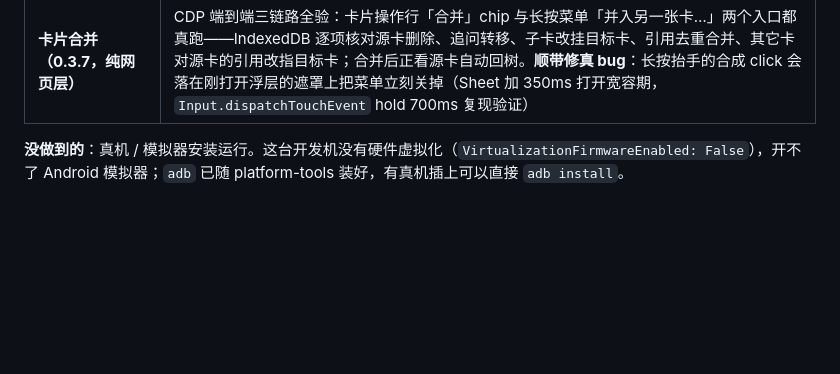
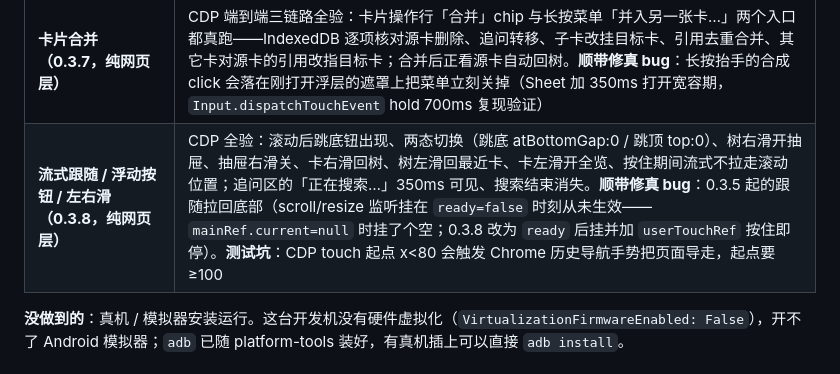
Before and after one commit to 2031814001yuyue-tech/card-tree-mobile, a Markdown page: docs/ANDROID.md, the part around the change. Rendered like a GitHub page; blank space fills up the shorter version.

```diff
--- a/docs/ANDROID.md
+++ b/docs/ANDROID.md
@@ -187,6 +187,7 @@ C:\Users\Lenovo\Android\gradle-8.7\bin\gradle.bat assembleDebug
 | **镜像回退（0.3.6）** | 本地双 HttpServer 扮演直连源与镜像源：配好镜像时 `install` 全程走镜像装包成功（LOG 无回退）；镜像指向无人监听端口时自动报「镜像下载失败，改用直连」并回退直连成功；空镜像直连回归正常。手写 STORED zip 验证了解压路径（教训：单文件 zip 的 CRC 必须真算） |
 | 0.3.6 新交互 | CDP 文本 dump 验证：卡片操作行六 chip（含「分享」）、追问右下「编辑」、分享 toast、模型菜单「能看图 · 上下文 1M」（读自真实 `/models` 的 `limit.context` 字段——注意不是 `context_window`）、「导出全部项目」按钮、「下载镜像」输入框（见 `docs/preview/34–37`） |
 | **卡片合并（0.3.7，纯网页层）** | CDP 端到端三链路全验：卡片操作行「合并」chip 与长按菜单「并入另一张卡…」两个入口都真跑——IndexedDB 逐项核对源卡删除、追问转移、子卡改挂目标卡、引用去重合并、其它卡对源卡的引用改指目标卡；合并后正看源卡自动回树。**顺带修真 bug**：长按抬手的合成 click 会落在刚打开浮层的遮罩上把菜单立刻关掉（Sheet 加 350ms 打开宽容期，`Input.dispatchTouchEvent` hold 700ms 复现验证） |
+| **流式跟随 / 浮动按钮 / 左右滑（0.3.8，纯网页层）** | CDP 全验：滚动后跳底钮出现、两态切换（跳底 atBottomGap:0 / 跳顶 top:0）、树右滑开抽屉、抽屉右滑关、卡右滑回树、树左滑回最近卡、卡左滑开全览、按住期间流式不拉走滚动位置；追问区的「正在搜索…」350ms 可见、搜索结束消失。**顺带修真 bug**：0.3.5 起的跟随拉回底部（scroll/resize 监听挂在 `ready=false` 时刻从未生效——`mainRef.current=null` 时挂了个空；0.3.8 改为 `ready` 后挂并加 `userTouchRef` 按住即停）。**测试坑**：CDP touch 起点 x<80 会触发 Chrome 历史导航手势把页面导走，起点要 ≥100 |
 
 **没做到的**：真机 / 模拟器安装运行。这台开发机没有硬件虚拟化（`VirtualizationFirmwareEnabled: False`），开不了 Android 模拟器；`adb` 已随 platform-tools 装好，有真机插上可以直接 `adb install`。
 
```
Also changed, not shown: README.md (+8 -2 lines), docs/DESIGN.md (+5 -1 lines), docs/preview/39-jump-button.png (added), docs/preview/40-searching.png (added), 8 other files.
